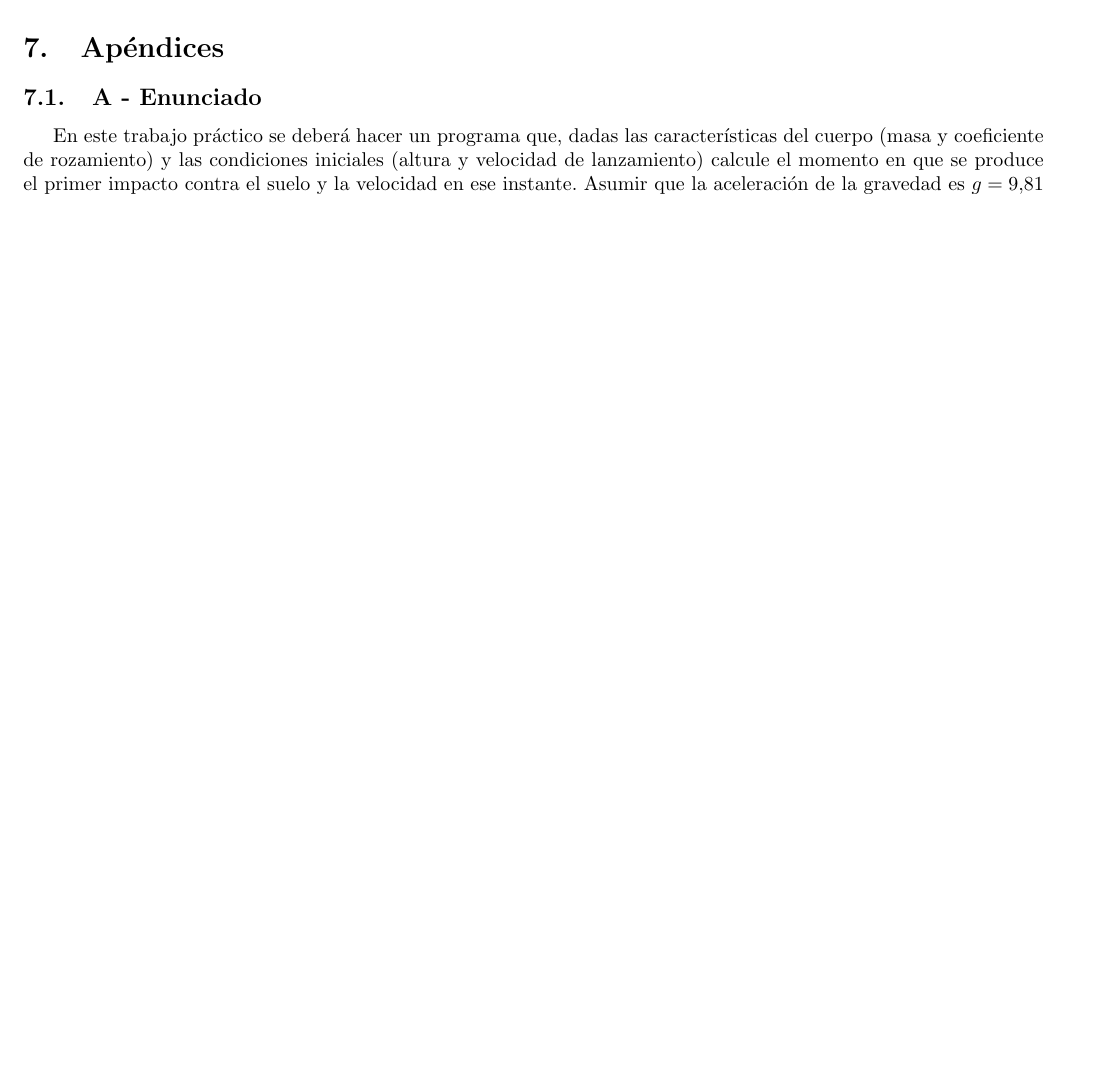
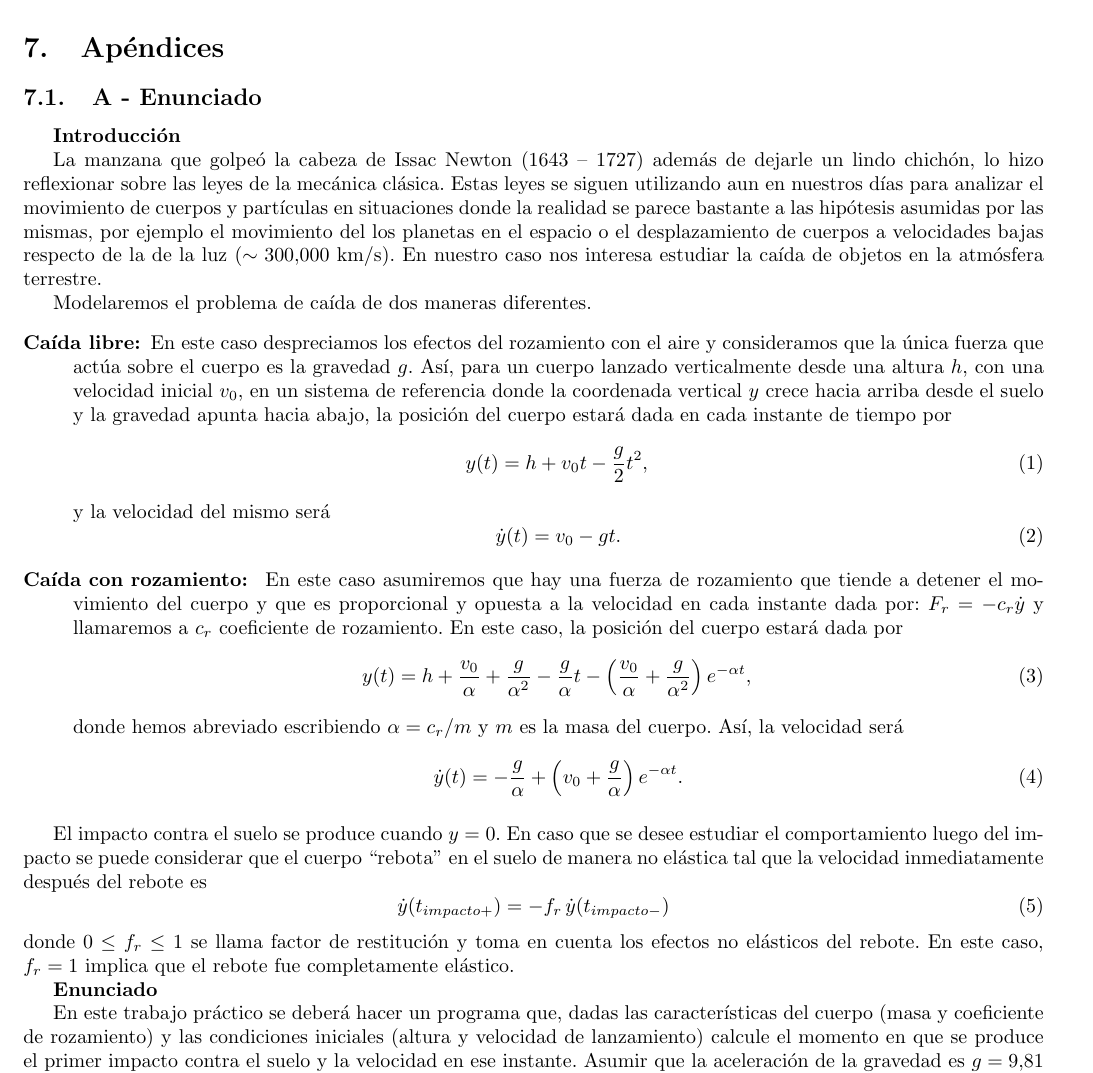
Before and after one commit to emancu/metodos-numericos, a LaTeX document (tp1/informe/TP1.tex): part of page 9 of 11 before the commit and part of page 9 of 12 after it, cut so that both start at the same text, the shorter picture padded with empty space. Compiled offline with pdfLaTeX.

Commit message:
Agregar enunciado completo del trabajo practico

```diff
--- a/tp1/informe/TP1.tex
+++ b/tp1/informe/TP1.tex
@@ -179,6 +179,38 @@ Si en algun otro problema fuera necesario tener una semilla buena, en ese caso s
 
 \section{Apéndices}
 \subsection{A - Enunciado}
+{\bf Introducción}
+
+La manzana que golpeó la cabeza de Issac Newton (1643 -- 1727) además de dejarle un lindo chichón, lo hizo reflexionar sobre las leyes de la mecánica clásica. Estas leyes se siguen utilizando aun en nuestros días para analizar el movimiento de cuerpos y partículas en situaciones donde la realidad se parece bastante a las hipótesis asumidas por las mismas, por ejemplo el movimiento del los planetas en el espacio o el desplazamiento de cuerpos a velocidades bajas respecto de la de la luz ($\sim 300.000$ km/s). En nuestro caso nos interesa estudiar la caída de objetos en la atmósfera terrestre.
+
+Modelaremos el problema de caída de dos maneras diferentes.
+\begin{description}
+ \item[Caída libre:] En este caso despreciamos los efectos del rozamiento con el aire y consideramos que la única fuerza que actúa sobre el cuerpo es la gravedad $g$. Así, para un cuerpo lanzado verticalmente desde una altura $h$, con una velocidad inicial $v_0$, en un sistema de referencia donde la coordenada vertical $y$ crece hacia arriba desde el suelo y la gravedad apunta hacia abajo, la posición del cuerpo estará dada en cada instante de tiempo por
+\begin{equation}
+ y(t) = h + v_0 t - \frac{g}{2} t^2,
+\end{equation}
+y la velocidad del mismo será
+\begin{equation}
+ \dot{y}(t) = v_0 - g t.
+\end{equation}
+ \item[Caída con rozamiento: ] En este caso asumiremos que hay una fuerza de rozamiento que tiende a detener el movimiento del cuerpo y que es proporcional y opuesta a la velocidad en cada instante dada por: $F_r = - c_r \dot{y}$ y llamaremos a $c_r$ coeficiente de rozamiento. En este caso, la posición del cuerpo estará dada por
+\begin{equation}
+ y(t) = h + \frac{v_0}{\alpha} + \frac{g}{\alpha^2} - \frac{g}{\alpha} t -\left( \frac{v_0}{\alpha} + \frac{g}{\alpha^2} \right) e^{-\alpha t},
+\end{equation}
+donde hemos abreviado escribiendo $\alpha = c_r / m$ y $m$ es la masa del cuerpo. Así, la velocidad será
+\begin{equation}
+ \dot{y}(t) = - \frac{g}{\alpha} +\left( v_0 + \frac{g}{\alpha} \right) e^{-\alpha t}.
+\end{equation}
+\end{description}
+
+El impacto contra el suelo se produce cuando $y=0$. En caso que se desee estudiar el comportamiento luego del impacto se puede considerar que el cuerpo ``rebota'' en el suelo de manera no elástica tal que la velocidad inmediatamente después del rebote es
+\begin{equation}
+\dot{y}(t_{impacto+}) = - f_r \, \dot{y}(t_{impacto-})
+\end{equation}
+donde $0 \leq f_r \leq 1$ se llama factor de restitución y toma en cuenta los efectos no elásticos del rebote. En este caso, $f_r = 1$ implica que el rebote fue completamente elástico.
+
+
+{\bf Enunciado}
 
 En este trabajo práctico se deberá hacer un programa que, dadas las características del cuerpo (masa y coeficiente de rozamiento) y las condiciones iniciales (altura y velocidad de lanzamiento) calcule el momento en que se produce el primer impacto contra el suelo y la velocidad en ese instante. Asumir que la aceleración de la gravedad es $g = 9.81$ m/s$^2$.
 
```
Also changed, not shown: tp1/informe/TP1.tex (2 more changed lines).
